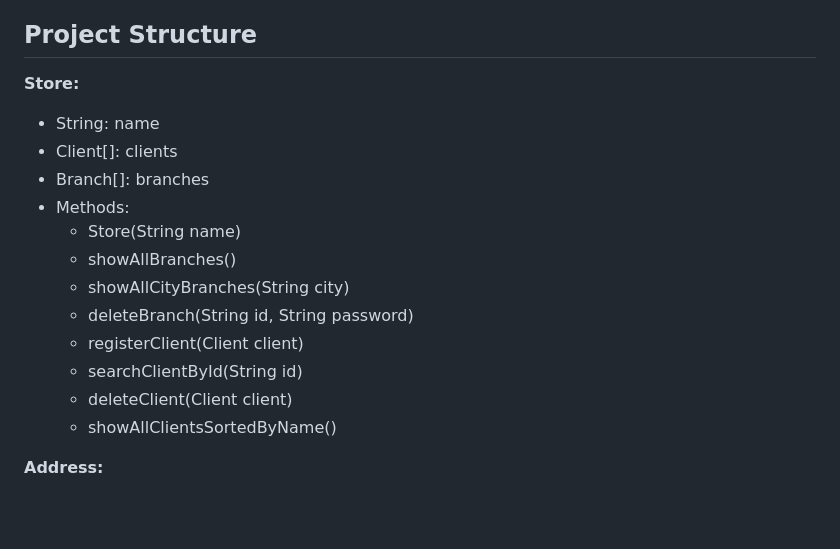
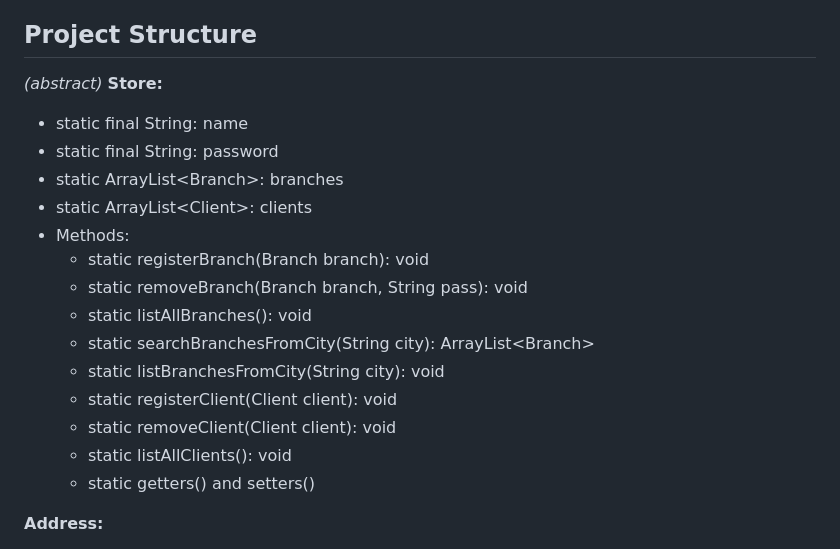
Before and after one commit to unbytes/oop, a Markdown page: docs/DESIGN.md, the part around the change. GitHub-like rendering; blank space fills up the shorter version.

Commit message:
docs(design): update store design structure

```diff
--- a/docs/DESIGN.md
+++ b/docs/DESIGN.md
@@ -6,20 +6,23 @@ A rede de farmácia "Drogas Lícitas" precisa de um aplicativo para gerenciar su
 
 ## Project Structure
 
+*(abstract)*
 **Store:**
 
-- String: name
-- Client[]: clients
-- Branch[]: branches
+- static final String: name
+- static final String: password
+- static ArrayList&#60;Branch&#62;: branches
+- static ArrayList&#60;Client&#62;: clients
 - Methods:
-  - Store(String name)
-  - showAllBranches()
-  - showAllCityBranches(String city)
-  - deleteBranch(String id, String password)
-  - registerClient(Client client)
-  - searchClientById(String id)
-  - deleteClient(Client client)
-  - showAllClientsSortedByName()
+  - static registerBranch(Branch branch): void
+  - static removeBranch(Branch branch, String pass): void
+  - static listAllBranches(): void
+  - static searchBranchesFromCity(String city): ArrayList&#60;Branch&#62;
+  - static listBranchesFromCity(String city): void
+  - static registerClient(Client client): void
+  - static removeClient(Client client): void
+  - static listAllClients(): void
+  - static getters() and setters()
 
 **Address:**
 
```
